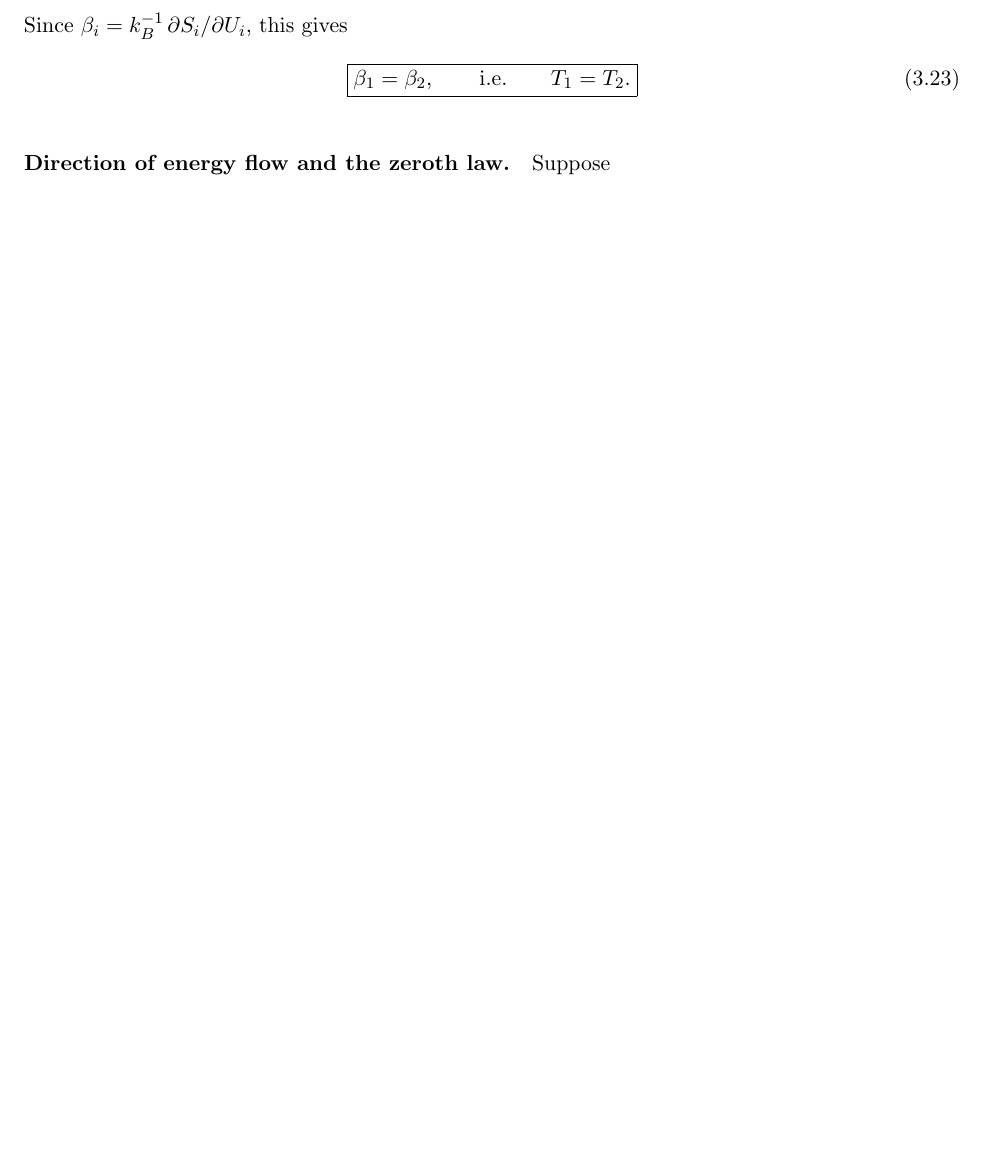
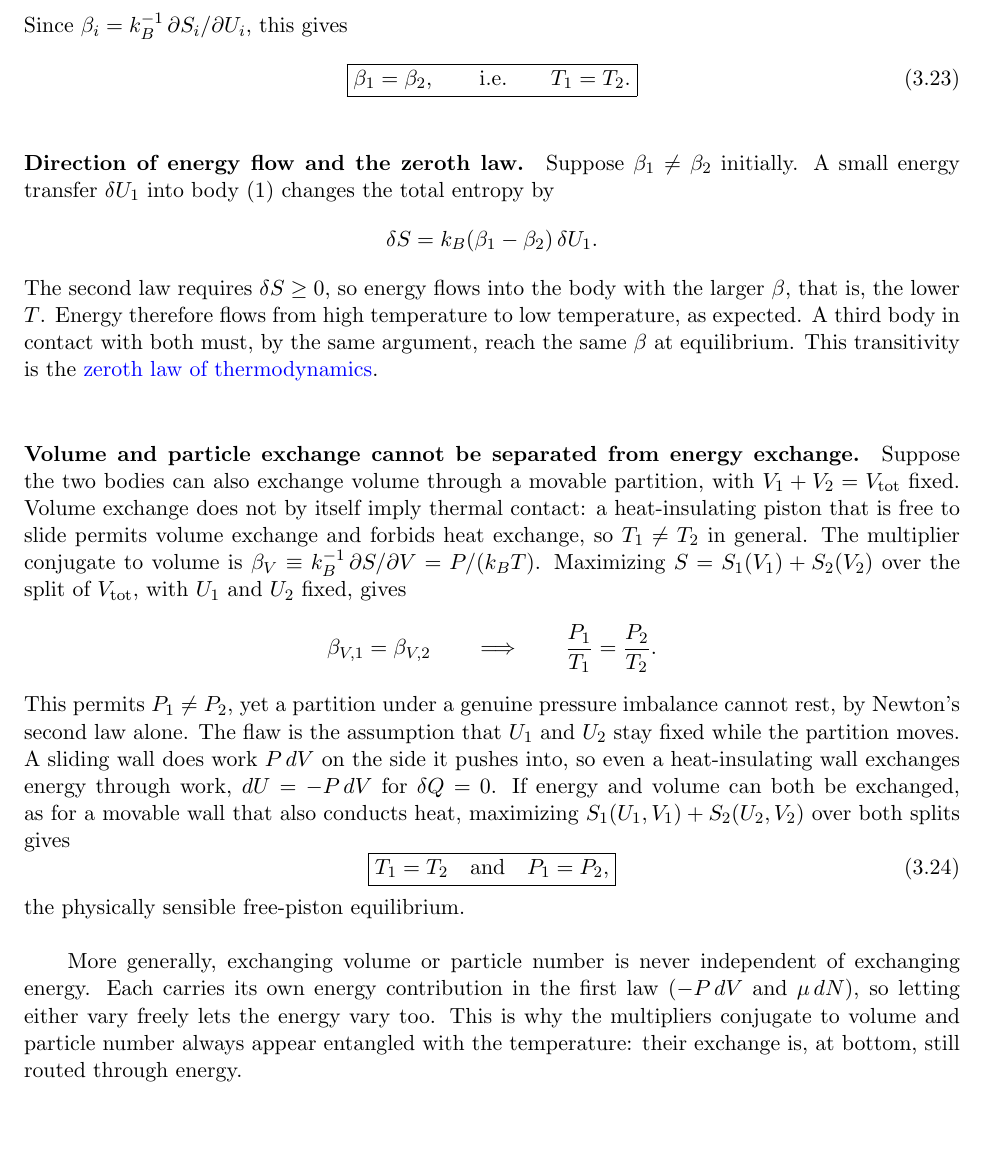
Before and after one commit to daoduywork-maker/Statistical-Mechanics-From-Beginning-to-End, a LaTeX document (Tex files of lecture notes/main.tex, which reads Tex files of lecture notes/3.tex): part of page 14 of 36, cut so that both start at the same text. Compiled offline with pdfLaTeX.

Commit message:
Modified

```diff
--- a/Tex files of lecture notes/3.tex
+++ b/Tex files of lecture notes/3.tex
@@ -365,4 +365,47 @@ Since $\beta_i=k_B^{-1}\,\partial S_i/\partial U_i$, this gives
 \end{equation}
 
 \paragraph{Direction of energy flow and the zeroth law.}
-Suppose
+Suppose $\beta_1\neq\beta_2$ initially. A small energy transfer $\delta U_1$
+into body $(1)$ changes the total entropy by
+\begin{equation*}
+    \delta S = k_B(\beta_1-\beta_2)\,\delta U_1.
+\end{equation*}
+The second law requires $\delta S\geq0$, so energy flows into the body with
+the larger $\beta$, that is, the lower $T$. Energy therefore flows from high
+temperature to low temperature, as expected. A third body in contact with
+both must, by the same argument, reach the same $\beta$ at equilibrium. This
+transitivity is the \textcolor{blue}{zeroth law of thermodynamics}.
+
+\paragraph{Volume and particle exchange cannot be separated from energy exchange.}
+Suppose the two bodies can also exchange volume through a movable partition,
+with $V_1+V_2=V_{\text{tot}}$ fixed. Volume exchange does not by itself
+imply thermal contact: a heat-insulating piston that is free to slide
+permits volume exchange and forbids heat exchange, so $T_1\neq T_2$ in
+general. The multiplier conjugate to volume is
+$\beta_V\equiv k_B^{-1}\,\partial S/\partial V=P/(k_BT)$. Maximizing
+$S=S_1(V_1)+S_2(V_2)$ over the split of $V_{\text{tot}}$, with $U_1$ and
+$U_2$ fixed, gives
+\begin{align*}
+    \beta_{V,1}=\beta_{V,2}
+    \qquad\Longrightarrow\qquad
+    \frac{P_1}{T_1}=\frac{P_2}{T_2}.
+\end{align*}
+This permits $P_1\neq P_2$, yet a partition under a genuine pressure
+imbalance cannot rest, by Newton's second law alone. The flaw is the
+assumption that $U_1$ and $U_2$ stay fixed while the partition moves. A
+sliding wall does work $P\,dV$ on the side it pushes into, so even a
+heat-insulating wall exchanges energy through work, $dU=-P\,dV$ for
+$\delta Q=0$. If energy and volume can both be exchanged, as for a movable
+wall that also conducts heat, maximizing $S_1(U_1,V_1)+S_2(U_2,V_2)$ over
+both splits gives
+\begin{equation}
+    \boxed{T_1=T_2 \quad\text{and}\quad P_1=P_2,}
+\end{equation}
+the physically sensible free-piston equilibrium.
+
+More generally, exchanging volume or particle number is never independent of
+exchanging energy. Each carries its own energy contribution in the first law
+($-P\,dV$ and $\mu\,dN$), so letting either vary freely lets the energy vary
+too. This is why the multipliers conjugate to volume and particle number
+always appear entangled with the temperature: their exchange is, at bottom,
+still routed through energy.
```
Also changed, not shown: Tex files of lecture notes/main.pdf (added).
